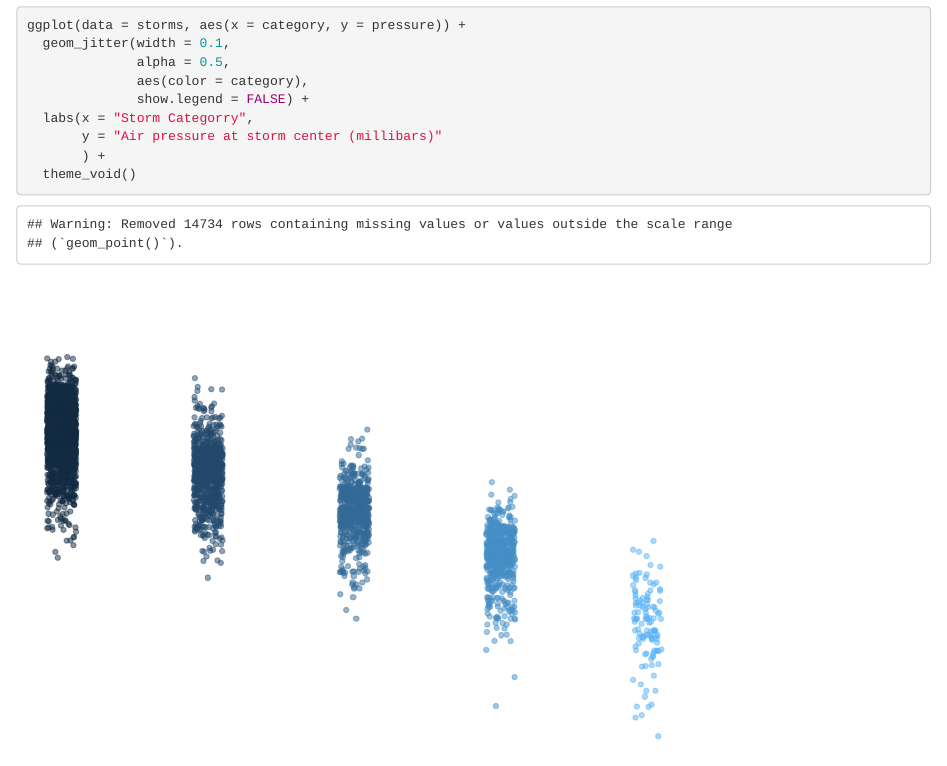
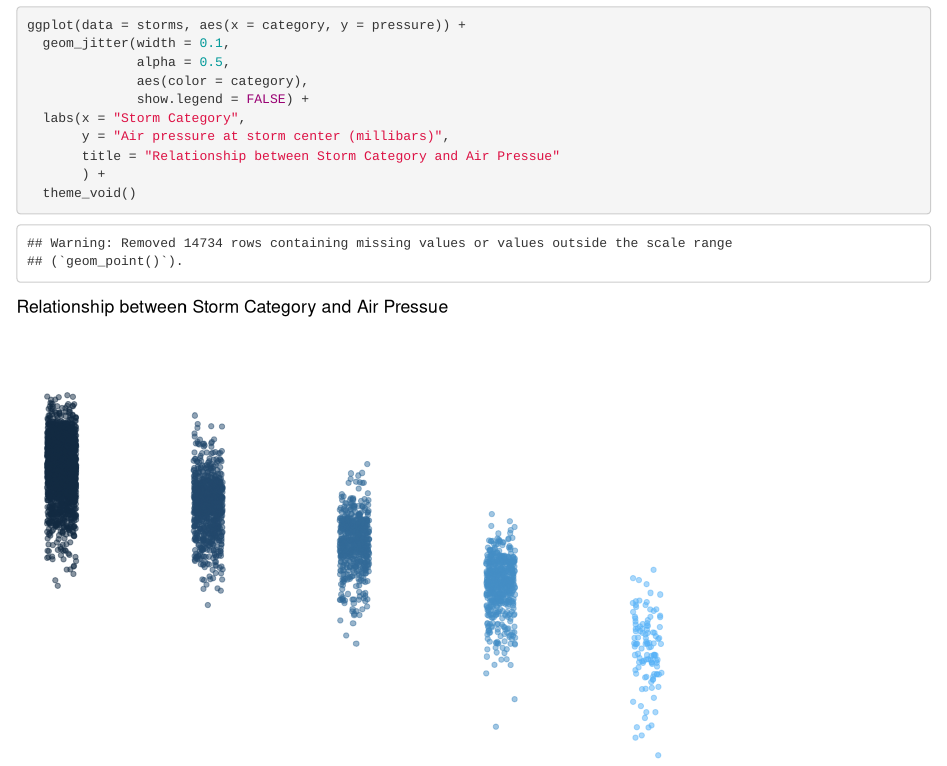
Before and after one commit to mukta-kelkar/issues-lab, an R Markdown document (got_issues.Rmd): the page in a window 1100 px wide, from 460 px down. Rendered offline with R 4.5, knitr and Pandoc, with nearby package versions; code that draws random numbers runs with fixed seeds of ours; some code elsewhere in the file could not run offline.

Commit message:
add a title to the visualization per #5

````diff
--- a/got_issues.Rmd
+++ b/got_issues.Rmd
@@ -31,8 +31,9 @@ ggplot(data = storms, aes(x = category, y = pressure)) +
               alpha = 0.5,
               aes(color = category),
               show.legend = FALSE) +
-  labs(x = "Storm Categorry",
-       y = "Air pressure at storm center (millibars)"
+  labs(x = "Storm Category",
+       y = "Air pressure at storm center (millibars)",
+       title = "Relationship between Storm Category and Air Pressue"
        ) +
   theme_void()
 ```
````
